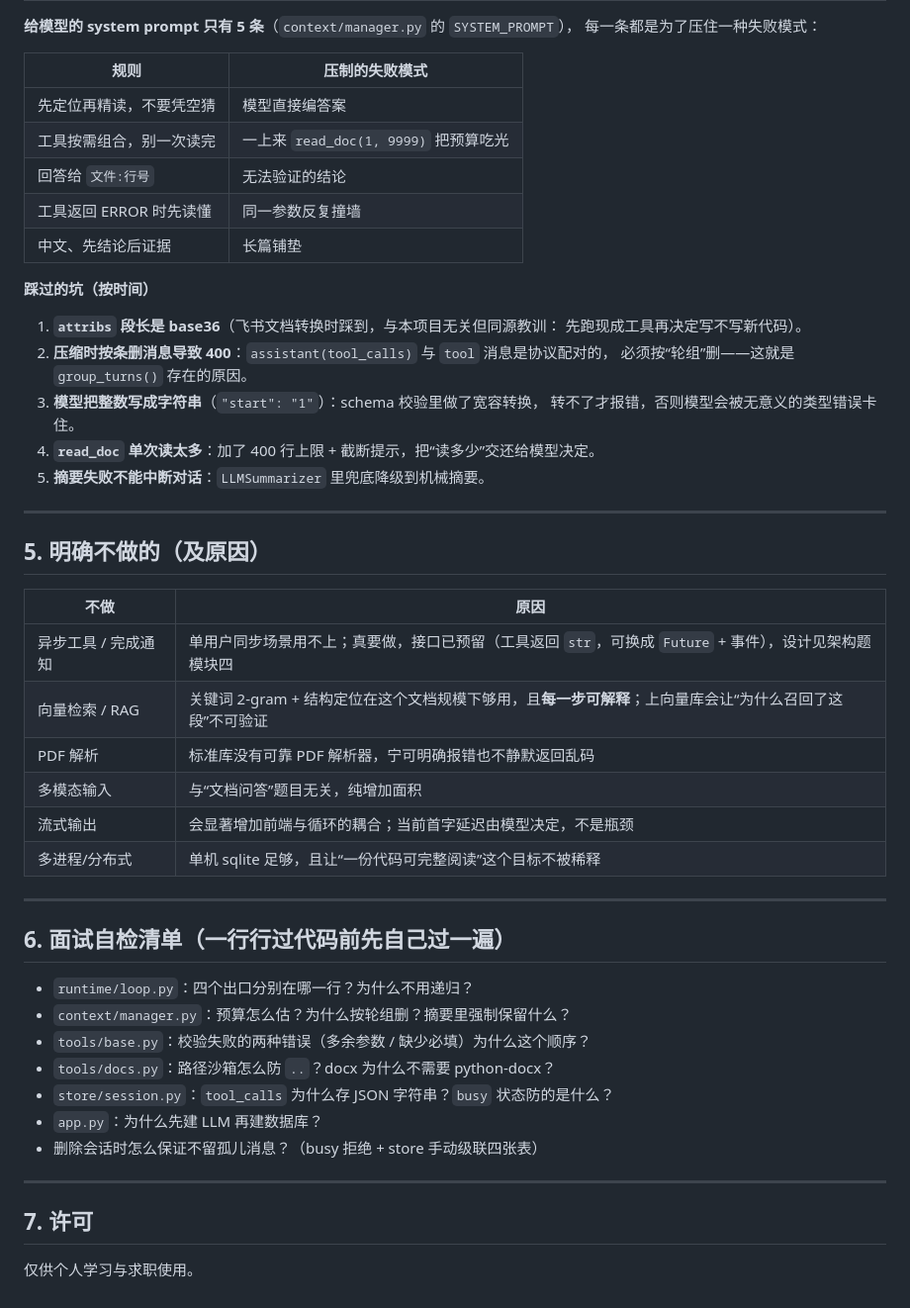
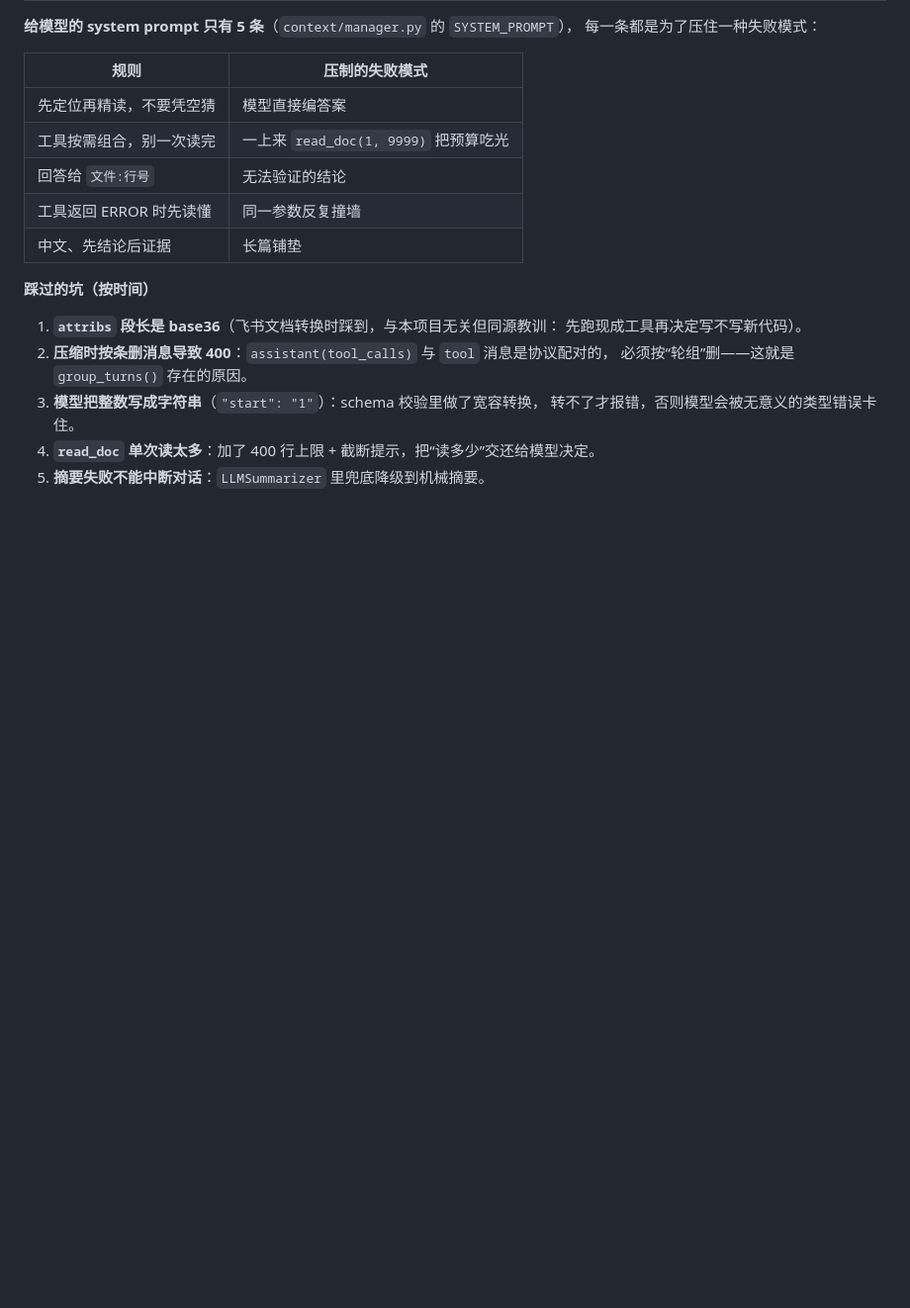
Before and after one commit to Cretaceous-pc/miniAgent, a Markdown page: README.md, the part around the change. Shown at 99% size. Drawn GitHub-style; blank space fills up the shorter version.

Commit message:
docs(readme): 精简章节（作者本人修订）

```diff
--- a/README.md
+++ b/README.md
@@ -267,34 +267,3 @@ python -m unittest discover -s tests -t tests -v
    转不了才报错，否则模型会被无意义的类型错误卡住。
 4. **`read_doc` 单次读太多**：加了 400 行上限 + 截断提示，把“读多少”交还给模型决定。
 5. **摘要失败不能中断对话**：`LLMSummarizer` 里兜底降级到机械摘要。
-
----
-
-## 5. 明确不做的（及原因）
-
-| 不做 | 原因 |
-| --- | --- |
-| 异步工具 / 完成通知 | 单用户同步场景用不上；真要做，接口已预留（工具返回 `str`，可换成 `Future` + 事件），设计见架构题模块四 |
-| 向量检索 / RAG | 关键词 2-gram + 结构定位在这个文档规模下够用，且**每一步可解释**；上向量库会让“为什么召回了这段”不可验证 |
-| PDF 解析 | 标准库没有可靠 PDF 解析器，宁可明确报错也不静默返回乱码 |
-| 多模态输入 | 与“文档问答”题目无关，纯增加面积 |
-| 流式输出 | 会显著增加前端与循环的耦合；当前首字延迟由模型决定，不是瓶颈 |
-| 多进程/分布式 | 单机 sqlite 足够，且让“一份代码可完整阅读”这个目标不被稀释 |
-
----
-
-## 6. 面试自检清单（一行行过代码前先自己过一遍）
-
-- `runtime/loop.py`：四个出口分别在哪一行？为什么不用递归？
-- `context/manager.py`：预算怎么估？为什么按轮组删？摘要里强制保留什么？
-- `tools/base.py`：校验失败的两种错误（多余参数 / 缺少必填）为什么这个顺序？
-- `tools/docs.py`：路径沙箱怎么防 `..`？docx 为什么不需要 python-docx？
-- `store/session.py`：`tool_calls` 为什么存 JSON 字符串？`busy` 状态防的是什么？
-- `app.py`：为什么先建 LLM 再建数据库？
-- 删除会话时怎么保证不留孤儿消息？（busy 拒绝 + store 手动级联四张表）
-
----
-
-## 7. 许可
-
-仅供个人学习与求职使用。
```
